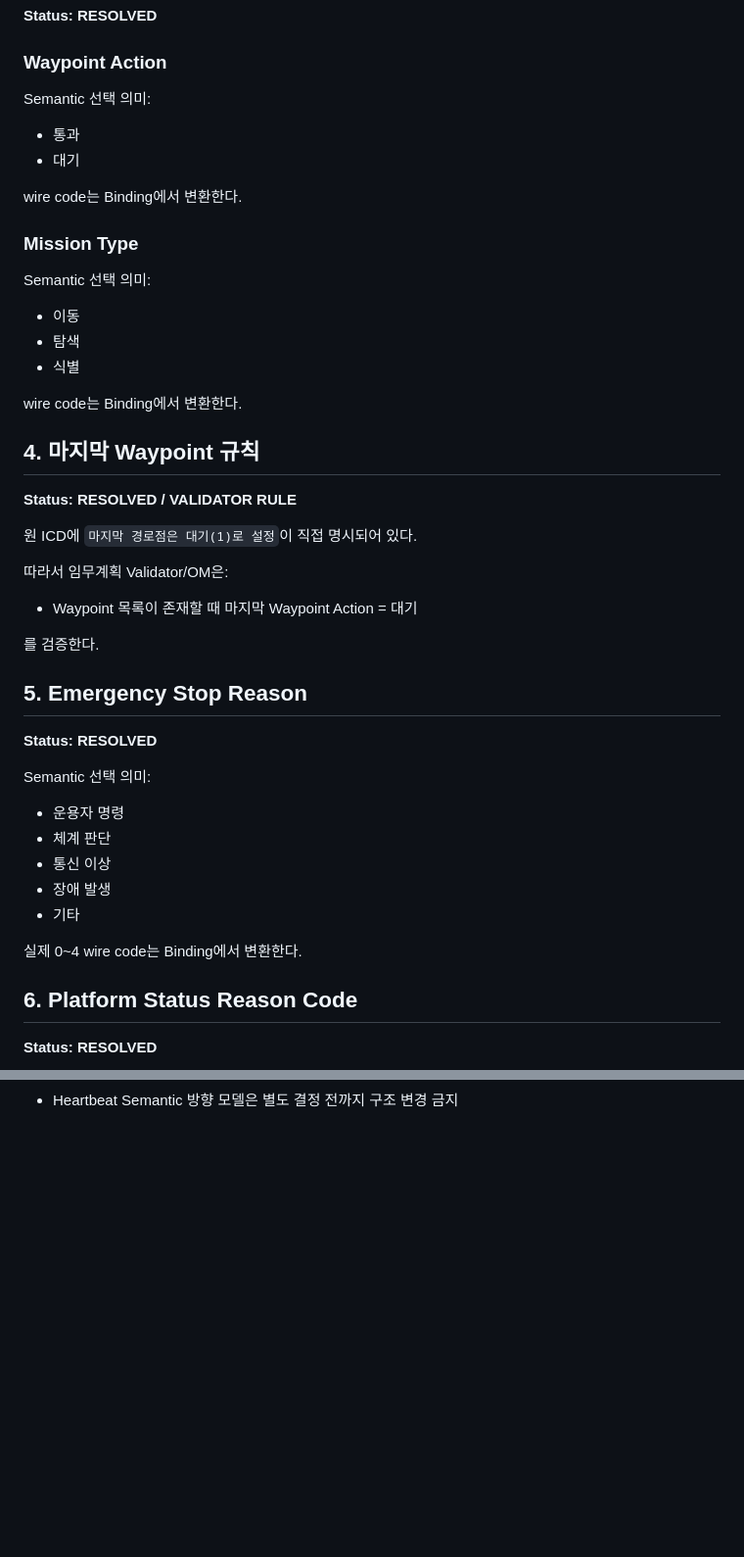
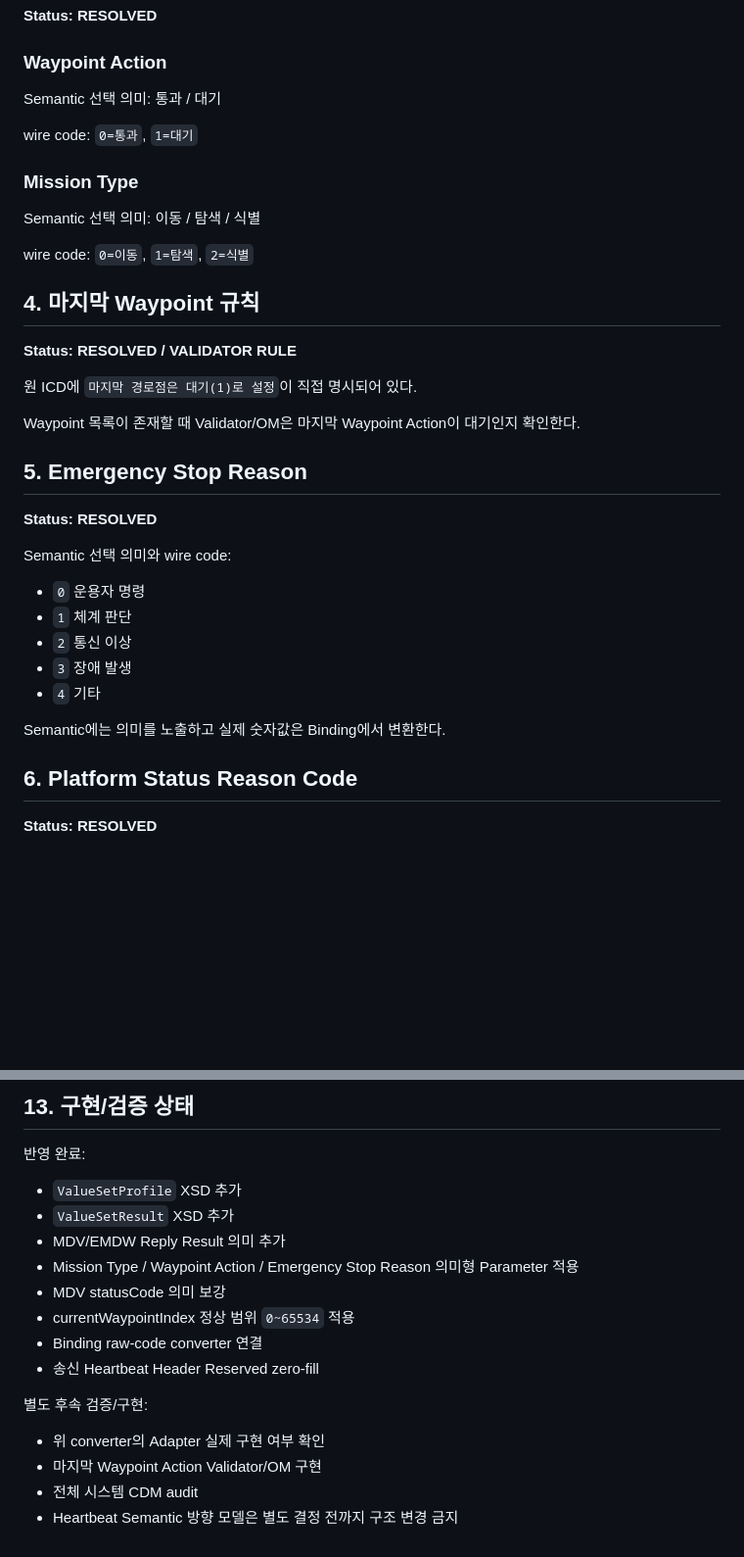
Before and after one commit to pepsimanpa/mcmc2, a Markdown page: ProtocolXml/Docs/MdvEmdwDesignDecisions_20260825.md, 2 parts joined by grey strips. Shown at 98% size. GitHub-like rendering; blank space fills up the shorter version.

```diff
--- a/ProtocolXml/Docs/MdvEmdwDesignDecisions_20260825.md
+++ b/ProtocolXml/Docs/MdvEmdwDesignDecisions_20260825.md
@@ -71,19 +56,14 @@ Control 응답 성공은 전체 임무 수행 완료와 동일하지 않다. 임
 **Status: RESOLVED**
 
 ### Waypoint Action
-Semantic 선택 의미:
-- 통과
-- 대기
+Semantic 선택 의미: 통과 / 대기
 
-wire code는 Binding에서 변환한다.
+wire code: `0=통과`, `1=대기`
 
 ### Mission Type
-Semantic 선택 의미:
-- 이동
-- 탐색
-- 식별
+Semantic 선택 의미: 이동 / 탐색 / 식별
 
-wire code는 Binding에서 변환한다.
+wire code: `0=이동`, `1=탐색`, `2=식별`
 
 ## 4. 마지막 Waypoint 규칙
 
@@ -91,23 +71,20 @@ wire code는 Binding에서 변환한다.
 
 원 ICD에 `마지막 경로점은 대기(1)로 설정`이 직접 명시되어 있다.
 
-따라서 임무계획 Validator/OM은:
-- Waypoint 목록이 존재할 때 마지막 Waypoint Action = 대기
-
-를 검증한다.
+Waypoint 목록이 존재할 때 Validator/OM은 마지막 Waypoint Action이 대기인지 확인한다.
 
 ## 5. Emergency Stop Reason
 
 **Status: RESOLVED**
 
-Semantic 선택 의미:
-- 운용자 명령
-- 체계 판단
-- 통신 이상
-- 장애 발생
-- 기타
+Semantic 선택 의미와 wire code:
+- `0` 운용자 명령
+- `1` 체계 판단
+- `2` 통신 이상
+- `3` 장애 발생
+- `4` 기타
 
-실제 0~4 wire code는 Binding에서 변환한다.
+Semantic에는 의미를 노출하고 실제 숫자값은 Binding에서 변환한다.
 
 ## 6. Platform Status Reason Code
 
@@ -185 +208,17 @@ Semantic Target을 별도로 강제하지 않는다.
+## 13. 구현/검증 상태
+
+반영 완료:
+- `ValueSetProfile` XSD 추가
+- `ValueSetResult` XSD 추가
+- MDV/EMDW Reply Result 의미 추가
+- Mission Type / Waypoint Action / Emergency Stop Reason 의미형 Parameter 적용
+- MDV statusCode 의미 보강
+- currentWaypointIndex 정상 범위 `0~65534` 적용
+- Binding raw-code converter 연결
+- 송신 Heartbeat Header Reserved zero-fill
+
+별도 후속 검증/구현:
+- 위 converter의 Adapter 실제 구현 여부 확인
+- 마지막 Waypoint Action Validator/OM 구현
+- 전체 시스템 CDM audit
 - Heartbeat Semantic 방향 모델은 별도 결정 전까지 구조 변경 금지
```
Also changed, not shown: other parts of ProtocolXml/Docs/MdvEmdwDesignDecisions_20260825.md (+58 -27 lines).
